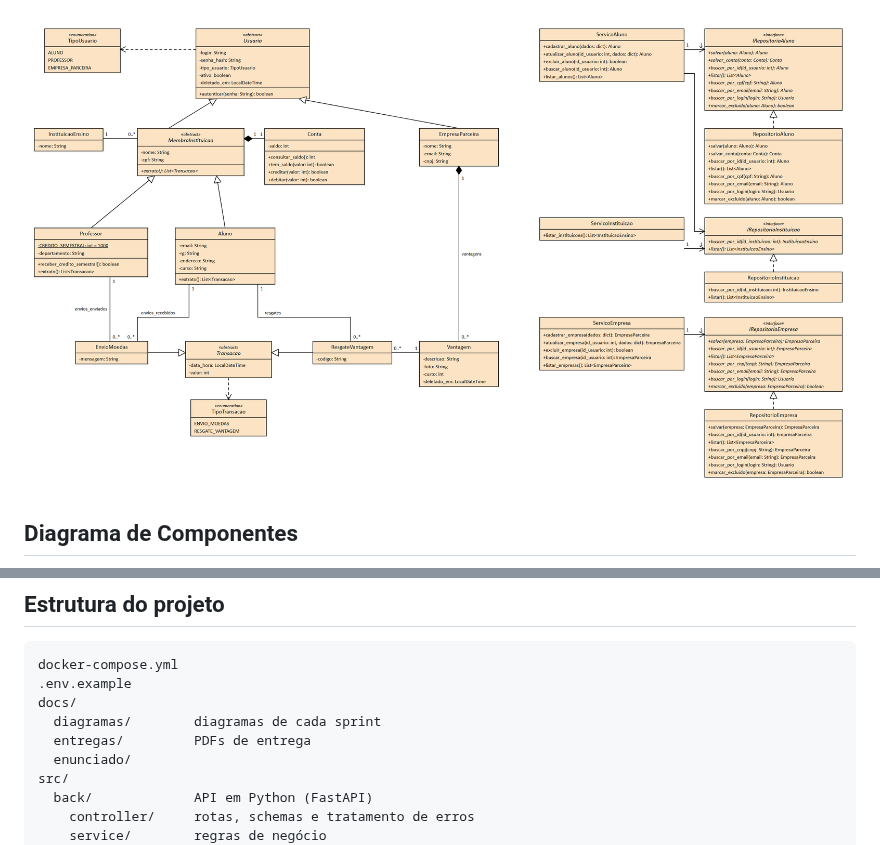
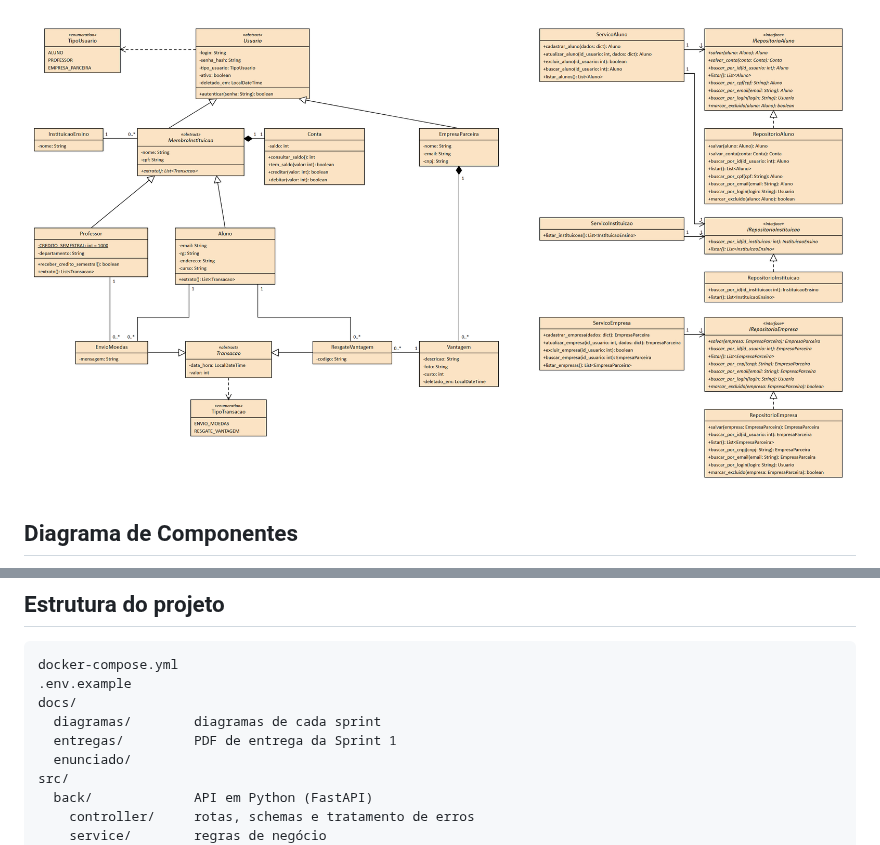
Before and after one commit to lucaslmchaves/sistema-moeda-estudantil, a Markdown page: README.md, 2 parts joined by grey strips. GitHub-like rendering; pictures changed too: docs/diagramas/sprint2-diagrama-classes.png.

Commit message:
docs: ajusta o diagrama de classes da sprint 2 e mantém só o PDF da sprint 1
Corrige a seta e a cardinalidade do ServicoInstituicao, tira os nomes das linhas do diagrama e remove o PDF da sprint 2 (o PDF fica só na sprint 1).

```diff
--- a/README.md
+++ b/README.md
@@ -183,7 +183,7 @@ docker-compose.yml
 .env.example
 docs/
   diagramas/        diagramas de cada sprint
-  entregas/         PDFs de entrega
+  entregas/         PDF de entrega da Sprint 1
   enunciado/
 src/
   back/             API em Python (FastAPI)
```
Also changed, not shown: 1 other file.
